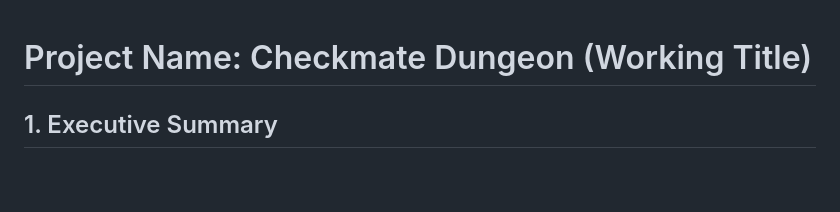
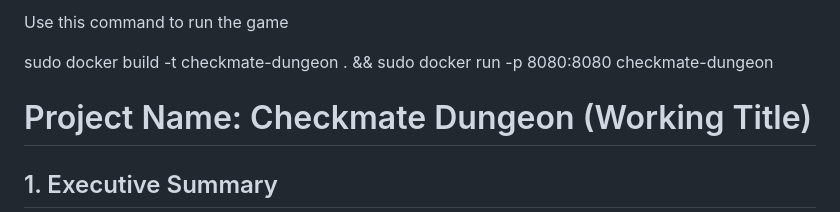
Before and after one commit to bigdog0044/royalhackaway-chess-game, a Markdown page: README.md, the part around the change. Drawn GitHub-style; blank space fills up the shorter version.

Commit message:
Add Docker build and run instructions to README
Added instructions to run the game using Docker.

```diff
--- a/README.md
+++ b/README.md
@@ -1,3 +1,7 @@
+Use this command to run the game
+
+sudo docker build -t checkmate-dungeon . && sudo docker run -p 8080:8080 checkmate-dungeon
+
 # Project Name: Checkmate Dungeon (Working Title)
 
 ## 1. Executive Summary
```
